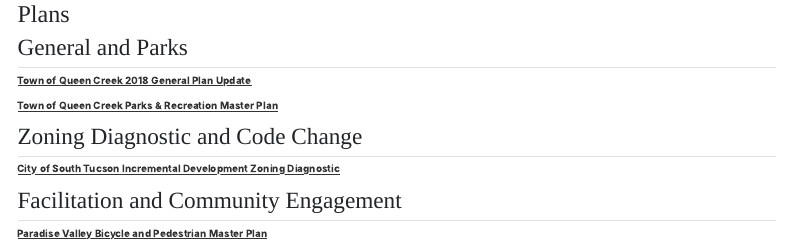
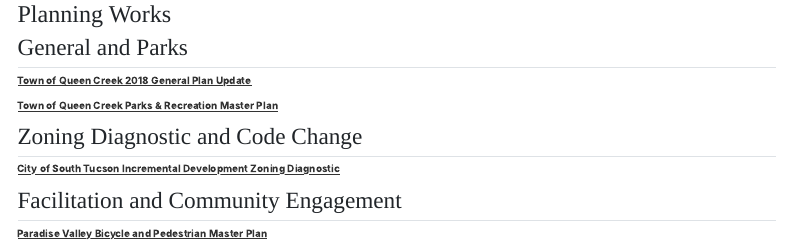
Before and after one commit to naturesprez/naturesprez.github.io, a Quarto document (Plans.qmd): the page in a window 1100 px wide, from its top. Rendered offline with R 4.5, knitr and Pandoc in place of Quarto, with nearby package versions; menus at the side of the page are left out.

Commit message:
update planning works page

```diff
--- a/Plans.qmd
+++ b/Plans.qmd
@@ -1,5 +1,5 @@
 ---
-title: "Plans"
+title: "Planning Works"
 ---
 
 ## General and Parks
```
Also changed, not shown: docs/search.json, 1 other file.
